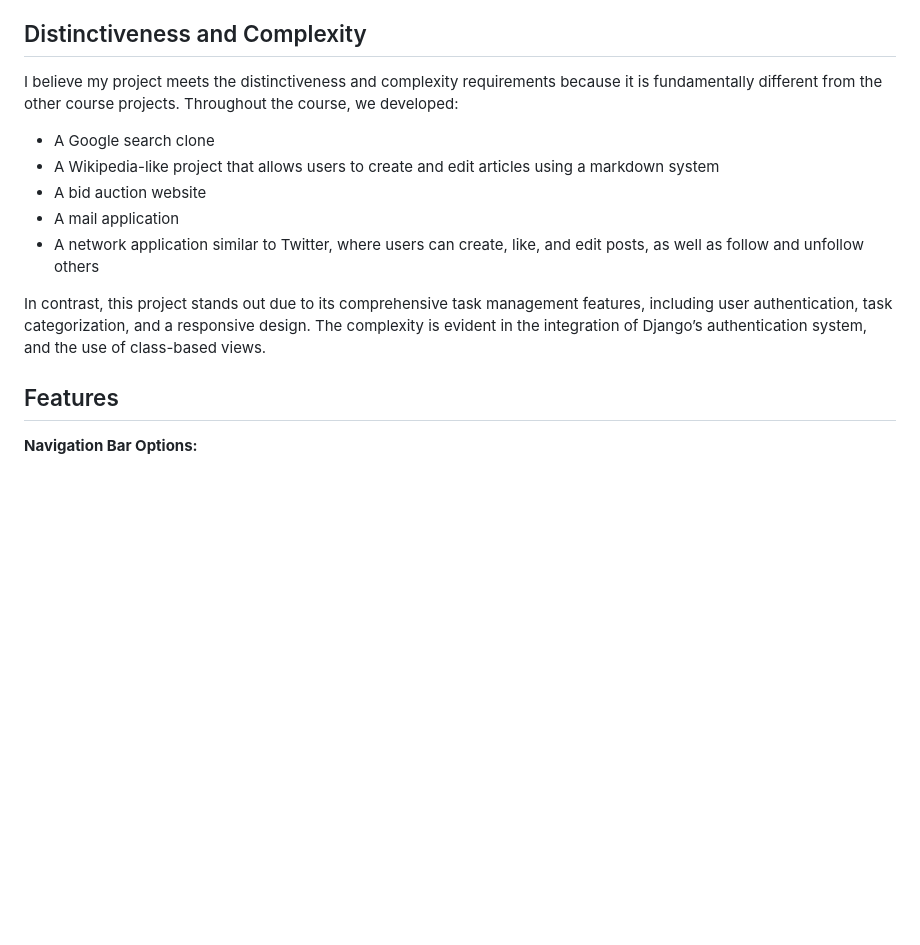
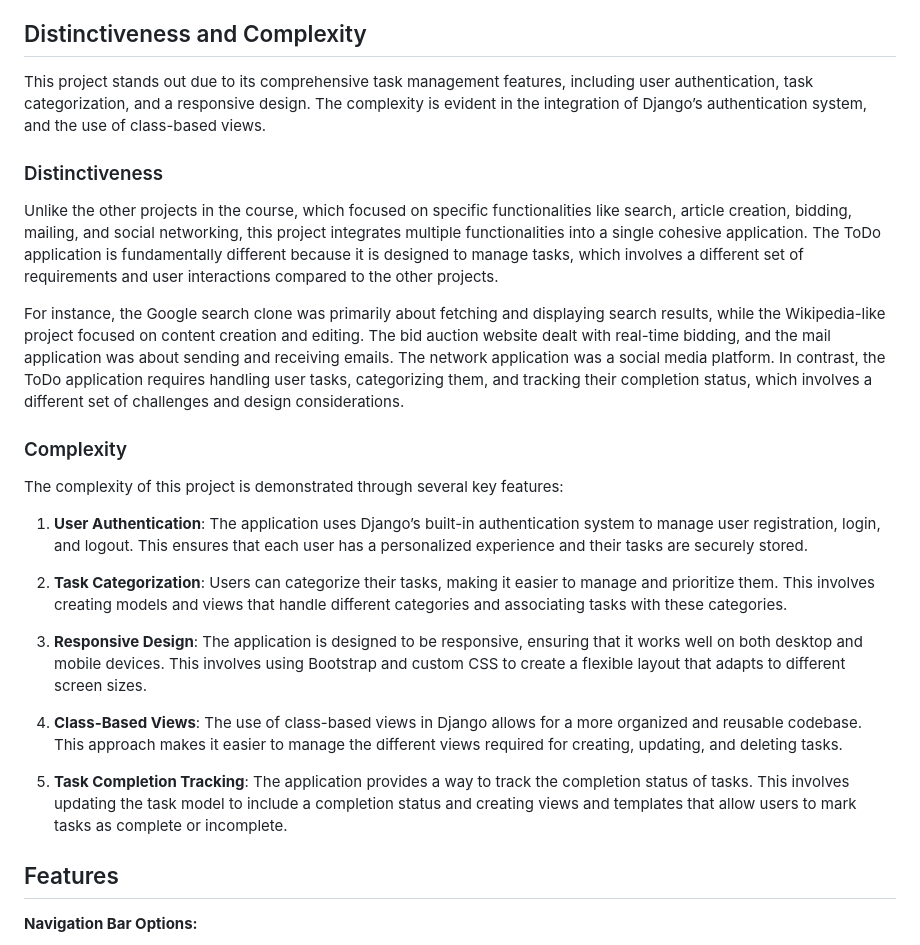
Before and after one commit to CarolDianeHA/Django-ToDo-App, a Markdown page: README.md, the part around the change. GitHub-like rendering; blank space fills up the shorter version.

```diff
--- a/README.md
+++ b/README.md
@@ -10,15 +10,27 @@ ToDo Application is a Django-based web application designed to help users manage
 
 ## Distinctiveness and Complexity
 
-I believe my project meets the distinctiveness and complexity requirements because it is fundamentally different from the other course projects. Throughout the course, we developed:
+This project stands out due to its comprehensive task management features, including user authentication, task categorization, and a responsive design. The complexity is evident in the integration of Django’s authentication system, and the use of class-based views.
 
-* A Google search clone
-* A Wikipedia-like project that allows users to create and edit articles using a markdown system
-* A bid auction website
-* A mail application
-* A network application similar to Twitter, where users can create, like, and edit posts, as well as follow and unfollow others
+### Distinctiveness
 
-In contrast, this project stands out due to its comprehensive task management features, including user authentication, task categorization, and a responsive design. The complexity is evident in the integration of Django’s authentication system, and the use of class-based views.
+Unlike the other projects in the course, which focused on specific functionalities like search, article creation, bidding, mailing, and social networking, this project integrates multiple functionalities into a single cohesive application. The ToDo application is fundamentally different because it is designed to manage tasks, which involves a different set of requirements and user interactions compared to the other projects.
+
+For instance, the Google search clone was primarily about fetching and displaying search results, while the Wikipedia-like project focused on content creation and editing. The bid auction website dealt with real-time bidding, and the mail application was about sending and receiving emails. The network application was a social media platform. In contrast, the ToDo application requires handling user tasks, categorizing them, and tracking their completion status, which involves a different set of challenges and design considerations.
+
+### Complexity
+
+The complexity of this project is demonstrated through several key features:
+
+1. **User Authentication**: The application uses Django’s built-in authentication system to manage user registration, login, and logout. This ensures that each user has a personalized experience and their tasks are securely stored.
+
+2. **Task Categorization**: Users can categorize their tasks, making it easier to manage and prioritize them. This involves creating models and views that handle different categories and associating tasks with these categories.
+
+3. **Responsive Design**: The application is designed to be responsive, ensuring that it works well on both desktop and mobile devices. This involves using Bootstrap and custom CSS to create a flexible layout that adapts to different screen sizes.
+
+4. **Class-Based Views**: The use of class-based views in Django allows for a more organized and reusable codebase. This approach makes it easier to manage the different views required for creating, updating, and deleting tasks.
+
+5. **Task Completion Tracking**: The application provides a way to track the completion status of tasks. This involves updating the task model to include a completion status and creating views and templates that allow users to mark tasks as complete or incomplete.
 
 ## Features
 
```
